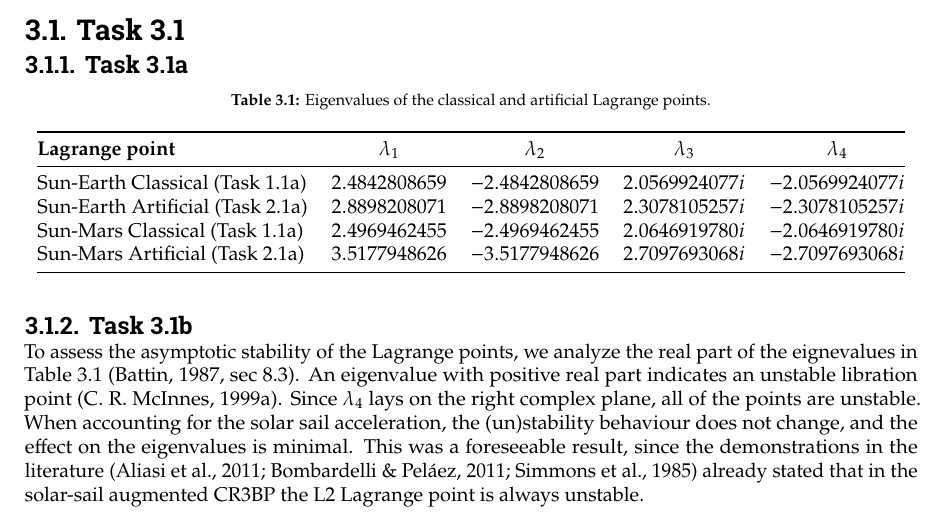
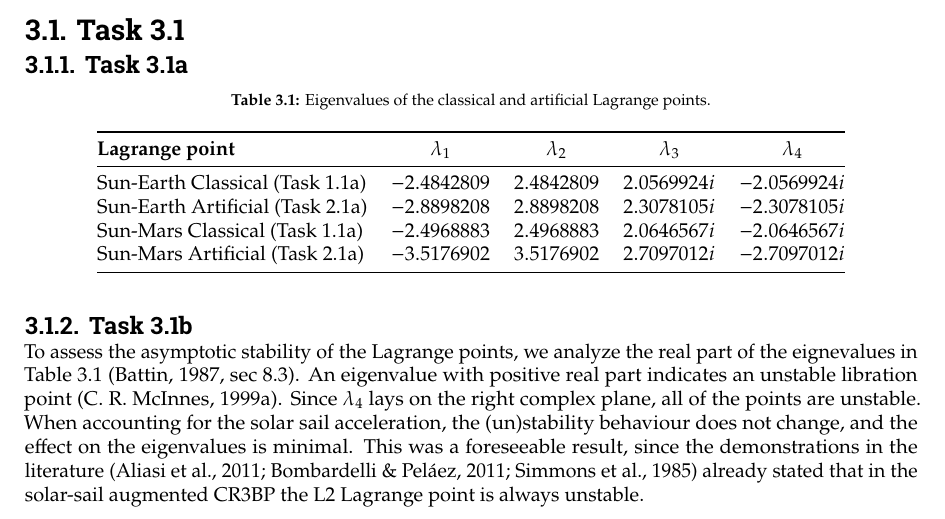
Before and after one commit to ismaelgallolopez/MIMOSA-special-topics-astrodynamics, a LaTeX thesis (report/report.tex, which reads report/mainmatter/wp3.tex): part of page 9 of 38, cut so that both start at the same text. Compiled offline with pdfLaTeX.

Commit message:
shorteneed decimals and adjusted to the new values after fix in code

```diff
--- a/report/mainmatter/wp3.tex
+++ b/report/mainmatter/wp3.tex
@@ -13,10 +13,10 @@
     \toprule
     \textbf{Lagrange point} & $\lambda_1$ & $\lambda_2$ & $\lambda_3$ & $\lambda_4$ \\
     \midrule
-    Sun-Earth Classical (Task 1.1a) & $2.4842808659$  & $-2.4842808659$ & $2.0569924077i$ & $-2.0569924077i$ \\
-    Sun-Earth Artificial (Task 2.1a) & $2.8898208071$ & $-2.8898208071$  & $2.3078105257i$ & $-2.3078105257i$ \\
-    Sun-Mars Classical (Task 1.1a)  & $2.4969462455$  & $-2.4969462455$ & $2.0646919780i$ & $-2.0646919780i$ \\
-    Sun-Mars Artificial (Task 2.1a)  & $3.5177948626$  & $-3.5177948626$ & $2.7097693068i$ & $-2.7097693068i$ \\
+    Sun-Earth Classical (Task 1.1a)  & $-2.4842809$ & $2.4842809$  & $2.0569924i$ & $-2.0569924i$ \\
+    Sun-Earth Artificial (Task 2.1a) & $-2.8898208$ & $2.8898208$  & $2.3078105i$ & $-2.3078105i$ \\
+    Sun-Mars Classical (Task 1.1a)   & $-2.4968883$ & $2.4968883$  & $2.0646567i$ & $-2.0646567i$ \\
+    Sun-Mars Artificial (Task 2.1a)  & $-3.5176902$ & $3.5176902$  & $2.7097012i$ & $-2.7097012i$ \\
     \bottomrule
   \end{tabular}
 \end{table}
```
